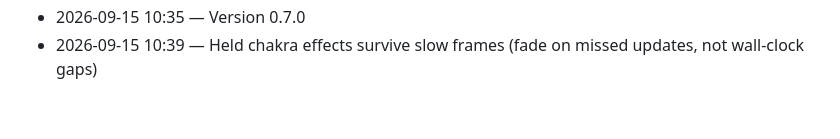
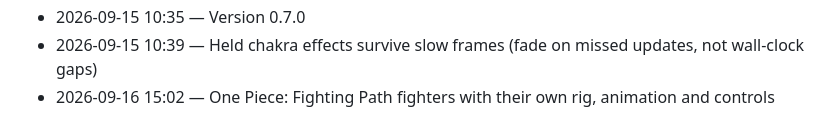
Before and after one commit to karlagli791/Storm-Prototype-Build, a Markdown page: CONTINUER.md, the part around the change. GitHub-like rendering.

Commit message:
CONTINUER: session 11 log

```diff
--- a/CONTINUER.md
+++ b/CONTINUER.md
@@ -279,3 +279,4 @@ Stage ids: `tools/Stage_IDs.pdf` (sd03a Hidden Leaf Forest, sd05a Forest of Quie
 - 2026-09-15 10:35 — Camera stays inside the stage outline (no clipping into walls and cliffs at the edge)
 - 2026-09-15 10:35 — Version 0.7.0
 - 2026-09-15 10:39 — Held chakra effects survive slow frames (fade on missed updates, not wall-clock gaps)
+- 2026-09-16 15:02 — One Piece: Fighting Path fighters with their own rig, animation and controls
```
